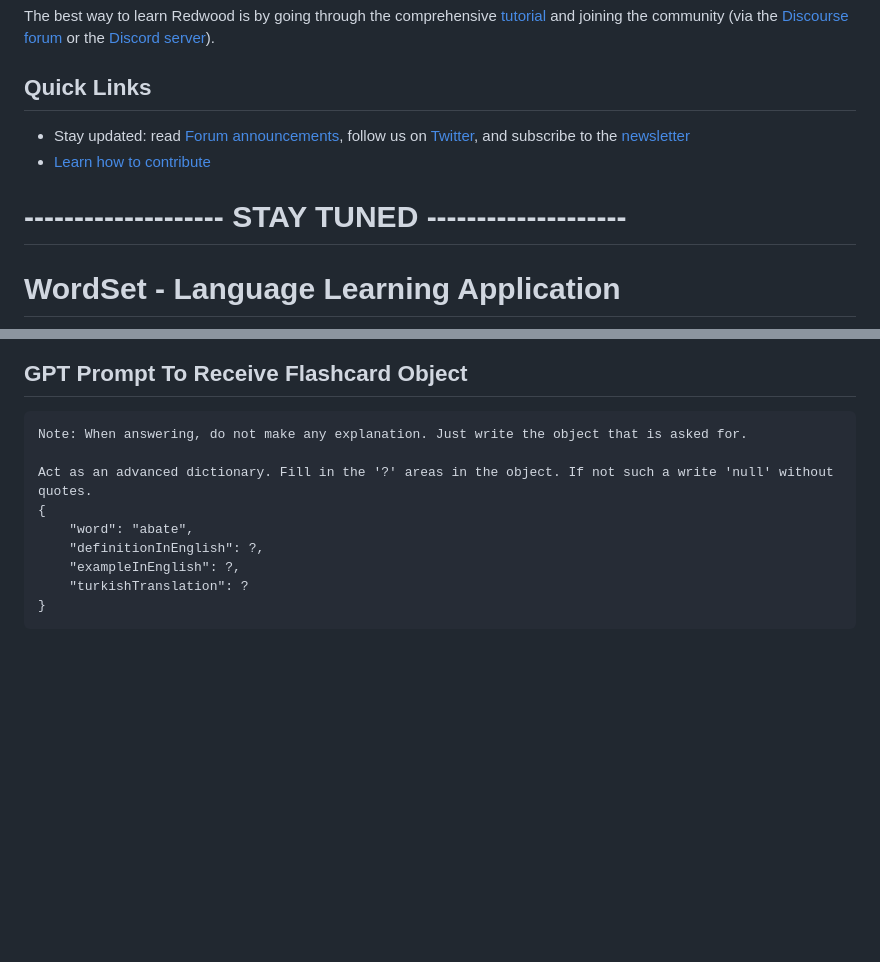
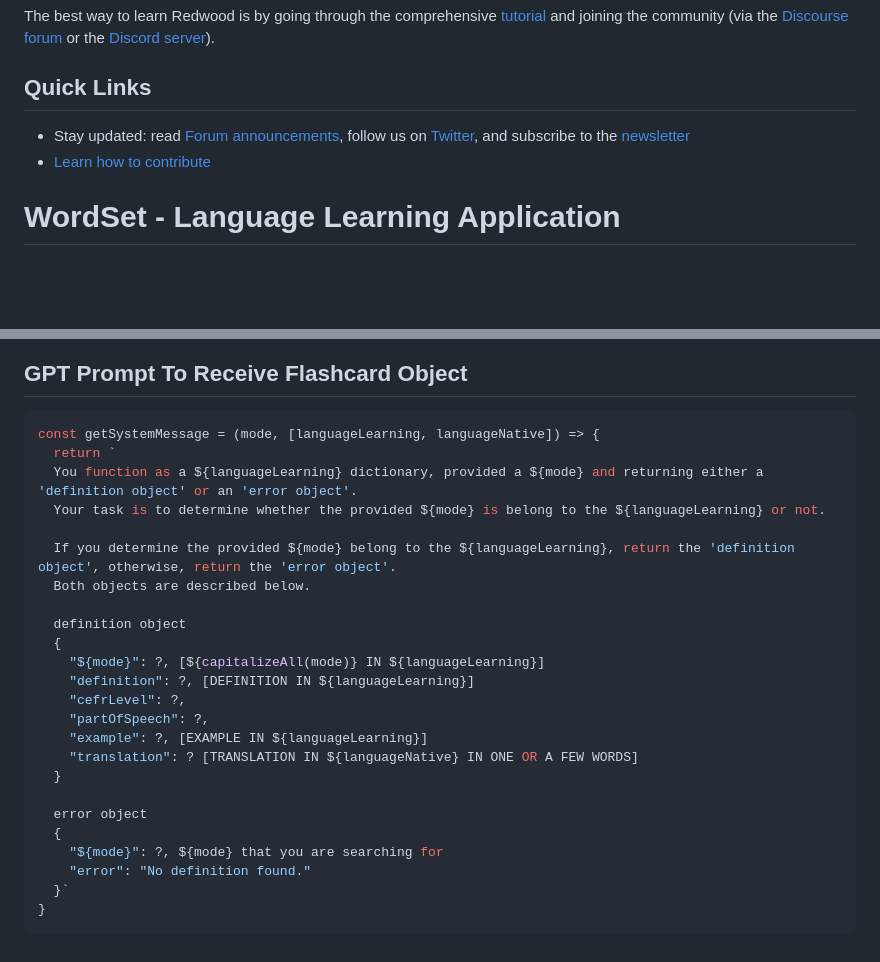
Before and after one commit to yusufarsln98/word-set, a Markdown page: README.md, 2 parts joined by grey strips. GitHub-like rendering; blank space fills up the shorter version.

Commit message:
chore: update readme

````diff
--- a/README.md
+++ b/README.md
@@ -122,8 +122,6 @@ The best way to learn Redwood is by going through the comprehensive [tutorial](h
 - [Learn how to contribute](https://redwoodjs.com/docs/contributing)
 
 
-# -------------------- STAY TUNED --------------------
-
 # WordSet - Language Learning Application
 
 ![WordSet](https://raw.githubusercontent.com/yusufarsln98/word-set/master/_assets/Logo.png)
@@ -171,14 +169,29 @@ Within the application, there is a calendar that displays the days when the user
 
 
 ## GPT Prompt To Receive Flashcard Object
-```
-Note: When answering, do not make any explanation. Just write the object that is asked for.
+```js
+const getSystemMessage = (mode, [languageLearning, languageNative]) => {
+  return `
+  You function as a ${languageLearning} dictionary, provided a ${mode} and returning either a 'definition object' or an 'error object'.
+  Your task is to determine whether the provided ${mode} is belong to the ${languageLearning} or not.
 
-Act as an advanced dictionary. Fill in the '?' areas in the object. If not such a write 'null' without quotes.
-{
-    "word": "abate",
-    "definitionInEnglish": ?,
-    "exampleInEnglish": ?,
-    "turkishTranslation": ?
+  If you determine the provided ${mode} belong to the ${languageLearning}, return the 'definition object', otherwise, return the 'error object'.
+  Both objects are described below.
+
+  definition object
+  {
+    "${mode}": ?, [${capitalizeAll(mode)} IN ${languageLearning}]
+    "definition": ?, [DEFINITION IN ${languageLearning}]
+    "cefrLevel": ?,
+    "partOfSpeech": ?,
+    "example": ?, [EXAMPLE IN ${languageLearning}]
+    "translation": ? [TRANSLATION IN ${languageNative} IN ONE OR A FEW WORDS]
+  }
+
+  error object
+  {
+    "${mode}": ?, ${mode} that you are searching for
+    "error": "No definition found."
+  }`
 }
 ```
````
